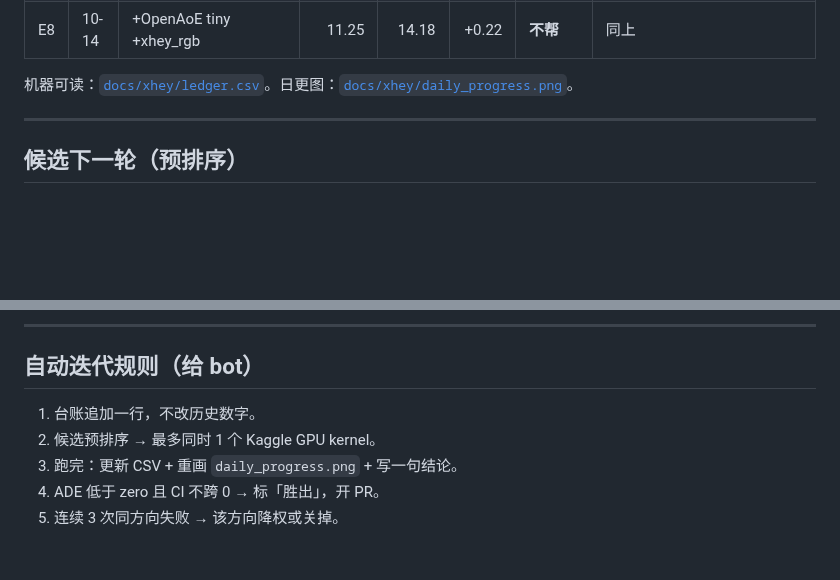
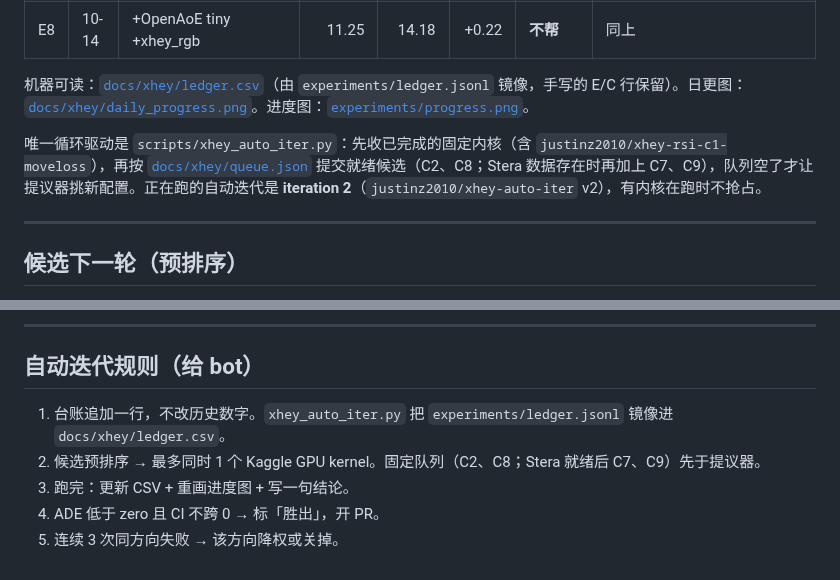
Before and after one commit to skyxiaobai/robot, a Markdown page: docs/xhey_ledger.md, 2 parts joined by grey strips. GitHub-like rendering; blank space fills up the shorter version.

```diff
--- a/docs/xhey_ledger.md
+++ b/docs/xhey_ledger.md
@@ -19,7 +19,9 @@
 | E7 | 10-14 | +OpenAoE tiny | 11.24 | 14.17 | +0.21 | **不帮** | 同上 |
 | E8 | 10-14 | +OpenAoE tiny +xhey_rgb | 11.25 | 14.18 | +0.22 | **不帮** | 同上 |
 
-机器可读：[`docs/xhey/ledger.csv`](xhey/ledger.csv)。日更图：[`docs/xhey/daily_progress.png`](xhey/daily_progress.png)。
+机器可读：[`docs/xhey/ledger.csv`](xhey/ledger.csv)（由 `experiments/ledger.jsonl` 镜像，手写的 E/C 行保留）。日更图：[`docs/xhey/daily_progress.png`](xhey/daily_progress.png)。进度图：[`experiments/progress.png`](../experiments/progress.png)。
+
+唯一循环驱动是 `scripts/xhey_auto_iter.py`：先收已完成的固定内核（含 `justinz2010/xhey-rsi-c1-moveloss`），再按 [`docs/xhey/queue.json`](xhey/queue.json) 提交就绪候选（C2、C8；Stera 数据存在时再加上 C7、C9），队列空了才让提议器挑新配置。正在跑的自动迭代是 **iteration 2**（`justinz2010/xhey-auto-iter` v2），有内核在跑时不抢占。
 
 ---
 
@@ -48,8 +50,8 @@
 
 ## 自动迭代规则（给 bot）
 
-1. 台账追加一行，不改历史数字。
-2. 候选预排序 → 最多同时 1 个 Kaggle GPU kernel。
-3. 跑完：更新 CSV + 重画 `daily_progress.png` + 写一句结论。
+1. 台账追加一行，不改历史数字。`xhey_auto_iter.py` 把 `experiments/ledger.jsonl` 镜像进 `docs/xhey/ledger.csv`。
+2. 候选预排序 → 最多同时 1 个 Kaggle GPU kernel。固定队列（C2、C8；Stera 就绪后 C7、C9）先于提议器。
+3. 跑完：更新 CSV + 重画进度图 + 写一句结论。
 4. ADE 低于 zero 且 CI 不跨 0 → 标「胜出」，开 PR。
 5. 连续 3 次同方向失败 → 该方向降权或关掉。
```
Also changed, not shown: docs/xhey_model.md (+50 -0 lines), experiments/progress.png (added), 8 other files.
